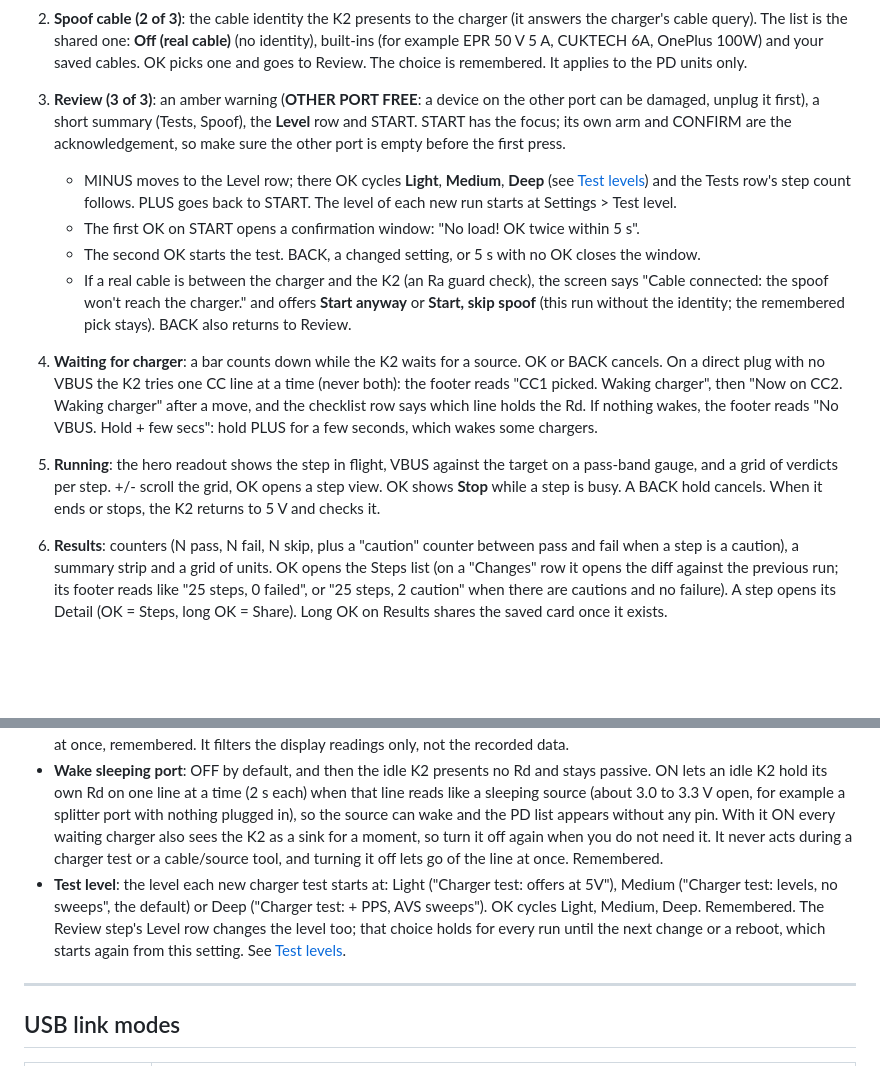
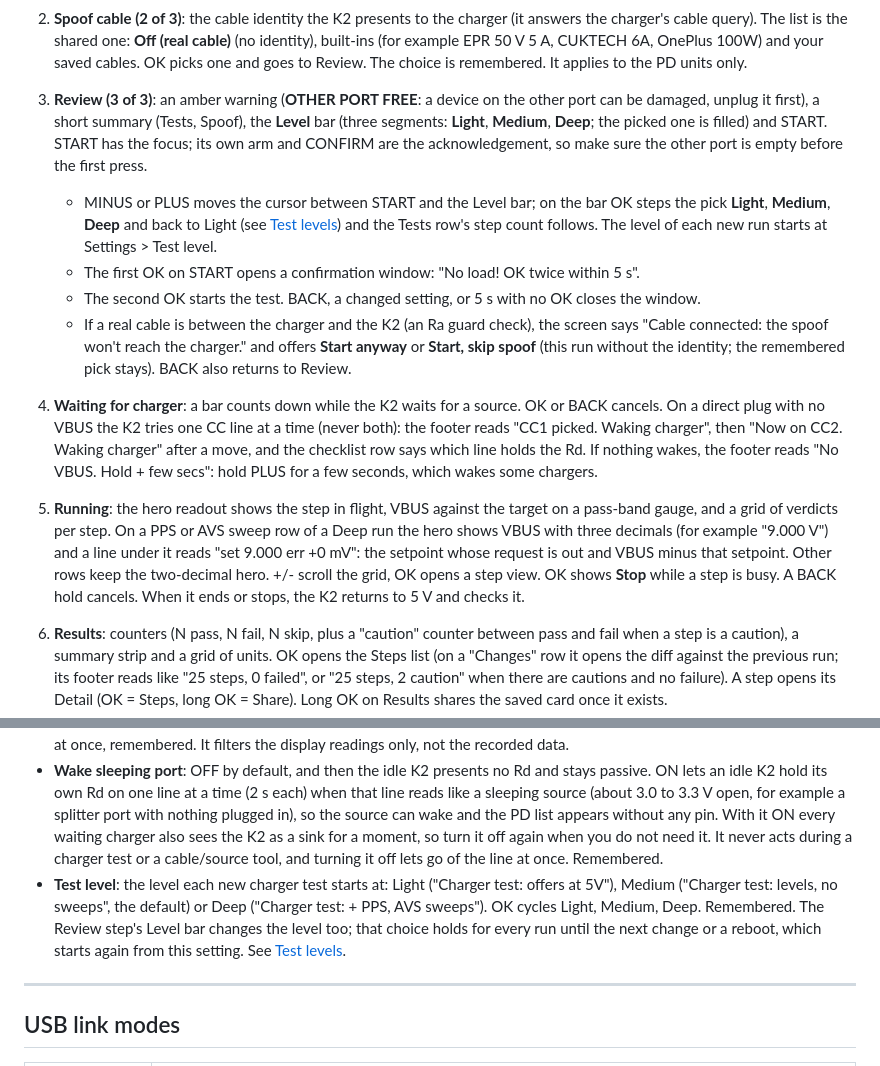
Before and after one commit to YaroST12/open-k2-firmware, a Markdown page: docs/USER_GUIDE.md, 2 parts joined by grey strips. GitHub-like rendering; blank space fills up the shorter version.

```diff
--- a/docs/USER_GUIDE.md
+++ b/docs/USER_GUIDE.md
@@ -236,15 +236,15 @@ Steps of the wizard:
 
 2. **Spoof cable (2 of 3)**: the cable identity the K2 presents to the charger (it answers the charger's cable query). The list is the shared one: **Off (real cable)** (no identity), built-ins (for example EPR 50 V 5 A, CUKTECH 6A, OnePlus 100W) and your saved cables. OK picks one and goes to Review. The choice is remembered. It applies to the PD units only.
 
-3. **Review (3 of 3)**: an amber warning (**OTHER PORT FREE**: a device on the other port can be damaged, unplug it first), a short summary (Tests, Spoof), the **Level** row and START. START has the focus; its own arm and CONFIRM are the acknowledgement, so make sure the other port is empty before the first press.
-   - MINUS moves to the Level row; there OK cycles **Light**, **Medium**, **Deep** (see [Test levels](#test-levels)) and the Tests row's step count follows. PLUS goes back to START. The level of each new run starts at Settings > Test level.
+3. **Review (3 of 3)**: an amber warning (**OTHER PORT FREE**: a device on the other port can be damaged, unplug it first), a short summary (Tests, Spoof), the **Level** bar (three segments: **Light**, **Medium**, **Deep**; the picked one is filled) and START. START has the focus; its own arm and CONFIRM are the acknowledgement, so make sure the other port is empty before the first press.
+   - MINUS or PLUS moves the cursor between START and the Level bar; on the bar OK steps the pick **Light**, **Medium**, **Deep** and back to Light (see [Test levels](#test-levels)) and the Tests row's step count follows. The level of each new run starts at Settings > Test level.
    - The first OK on START opens a confirmation window: "No load! OK twice within 5 s".
    - The second OK starts the test. BACK, a changed setting, or 5 s with no OK closes the window.
    - If a real cable is between the charger and the K2 (an Ra guard check), the screen says "Cable connected: the spoof won't reach the charger." and offers **Start anyway** or **Start, skip spoof** (this run without the identity; the remembered pick stays). BACK also returns to Review.
 
 4. **Waiting for charger**: a bar counts down while the K2 waits for a source. OK or BACK cancels. On a direct plug with no VBUS the K2 tries one CC line at a time (never both): the footer reads "CC1 picked. Waking charger", then "Now on CC2. Waking charger" after a move, and the checklist row says which line holds the Rd. If nothing wakes, the footer reads "No VBUS. Hold + few secs": hold PLUS for a few seconds, which wakes some chargers.
 
-5. **Running**: the hero readout shows the step in flight, VBUS against the target on a pass-band gauge, and a grid of verdicts per step. +/- scroll the grid, OK opens a step view. OK shows **Stop** while a step is busy. A BACK hold cancels. When it ends or stops, the K2 returns to 5 V and checks it.
+5. **Running**: the hero readout shows the step in flight, VBUS against the target on a pass-band gauge, and a grid of verdicts per step. On a PPS or AVS sweep row of a Deep run the hero shows VBUS with three decimals (for example "9.000 V") and a line under it reads "set 9.000  err +0 mV": the setpoint whose request is out and VBUS minus that setpoint. Other rows keep the two-decimal hero. +/- scroll the grid, OK opens a step view. OK shows **Stop** while a step is busy. A BACK hold cancels. When it ends or stops, the K2 returns to 5 V and checks it.
 
 6. **Results**: counters (N pass, N fail, N skip, plus a "caution" counter between pass and fail when a step is a caution), a summary strip and a grid of units. OK opens the Steps list (on a "Changes" row it opens the diff against the previous run; its footer reads like "25 steps, 0 failed", or "25 steps, 2 caution" when there are cautions and no failure). A step opens its Detail (OK = Steps, long OK = Share). Long OK on Results shares the saved card once it exists.
    - A **voltage fold** is a **caution**, not a failure: a PPS or AVS level that holds its voltage but whose output drops back on a step up keeps its pass, gets an amber **CAUTION** band and the reason "folds back", and the fold is named ("folds to 9.2V above 10.5V": the lowest value measured from the fold on, and the last setpoint that still tracked). A real track break keeps its own verdict.
@@ -553,7 +553,7 @@ Radio rows: **Auto** (follows gravity), then **Manual** 0, 90, 180, 270 degrees.
 - **Screenshot**: ON allows remote and browser screen capture. Remembered. Turn it off if you do not want the screen readable over USB.
 - **Smoothing**: Off ("Raw readings"), Low ("Light calming"), Medium ("Balanced"), High ("Steady, slower"). OK cycles. Applied at once, remembered. It filters the display readings only, not the recorded data.
 - **Wake sleeping port**: OFF by default, and then the idle K2 presents no Rd and stays passive. ON lets an idle K2 hold its own Rd on one line at a time (2 s each) when that line reads like a sleeping source (about 3.0 to 3.3 V open, for example a splitter port with nothing plugged in), so the source can wake and the PD list appears without any pin. With it ON every waiting charger also sees the K2 as a sink for a moment, so turn it off again when you do not need it. It never acts during a charger test or a cable/source tool, and turning it off lets go of the line at once. Remembered.
-- **Test level**: the level each new charger test starts at: Light ("Charger test: offers at 5V"), Medium ("Charger test: levels, no sweeps", the default) or Deep ("Charger test: + PPS, AVS sweeps"). OK cycles Light, Medium, Deep. Remembered. The Review step's Level row changes the level too; that choice holds for every run until the next change or a reboot, which starts again from this setting. See [Test levels](#test-levels).
+- **Test level**: the level each new charger test starts at: Light ("Charger test: offers at 5V"), Medium ("Charger test: levels, no sweeps", the default) or Deep ("Charger test: + PPS, AVS sweeps"). OK cycles Light, Medium, Deep. Remembered. The Review step's Level bar changes the level too; that choice holds for every run until the next change or a reboot, which starts again from this setting. See [Test levels](#test-levels).
 
 ---
 
```
Also changed, not shown: README.md (+4 -2 lines), docs/img/ui/ct-confirm.png, docs/img/ui/ct-review.png, docs/img/ui/sweep-running.png.
